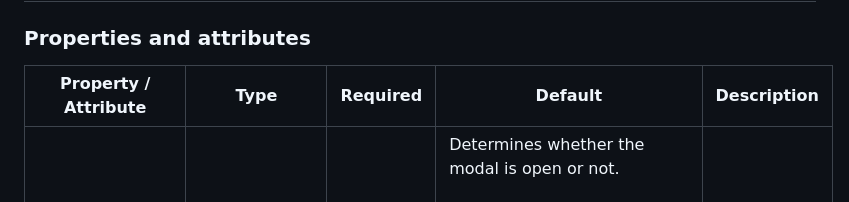
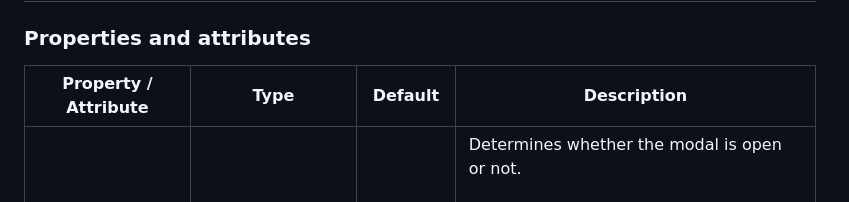
Before and after one commit to georapbox/modal-element, a Markdown page: README.md, the part around the change. Rendered like a GitHub page.

Commit message:
Correct README property table columns

```diff
--- a/README.md
+++ b/README.md
@@ -62,8 +62,8 @@ By default, the component comes with minimal styling to remain as less opinionat
 
 ### Properties and attributes
 
-| Property / Attribute | Type | Required | Default | Description |
-| -------------------- | ---- | -------- | ------- | ----------- |
+| Property / Attribute | Type | Default | Description |
+| -------------------- | ---- | ------- | ----------- |
 | `open` | Boolean | `false` | Determines whether the modal is open or not.<br><br>**NOTE:** If you create a modal-element programmatically via `document.createElement('modal-element')`, you need to append it to the DOM before setting this property to `true`. Otherwise, you will get an error like this: `Uncaught DOMException: Failed to execute 'showModal' on 'HTMLDialogElement': The element is not in a Document.` This is because the native [`showModal`](https://developer.mozilla.org/docs/Web/API/HTMLDialogElement/showModal) method of the `HTMLDialogElement` requires the element to be in the DOM before it can be called. |
 | `closedBy` / `closed-by` | `'any' \| 'closerequest' \| 'none'` | `'any'` | Controls which native user interactions can dismiss the modal. The value is forwarded to the native `<dialog>` element's closedby attribute. See [Native closing behavior](#native-closing-behavior) for details. |
 | `noHeader` / `no-header` | Boolean | `false` | Determines whether the modal should have a header or not. Note, that if the modal has no header, the default close button will not be visible as well, therefore you probably need to provide an accessible way for users to dismiss the modal. |
```
